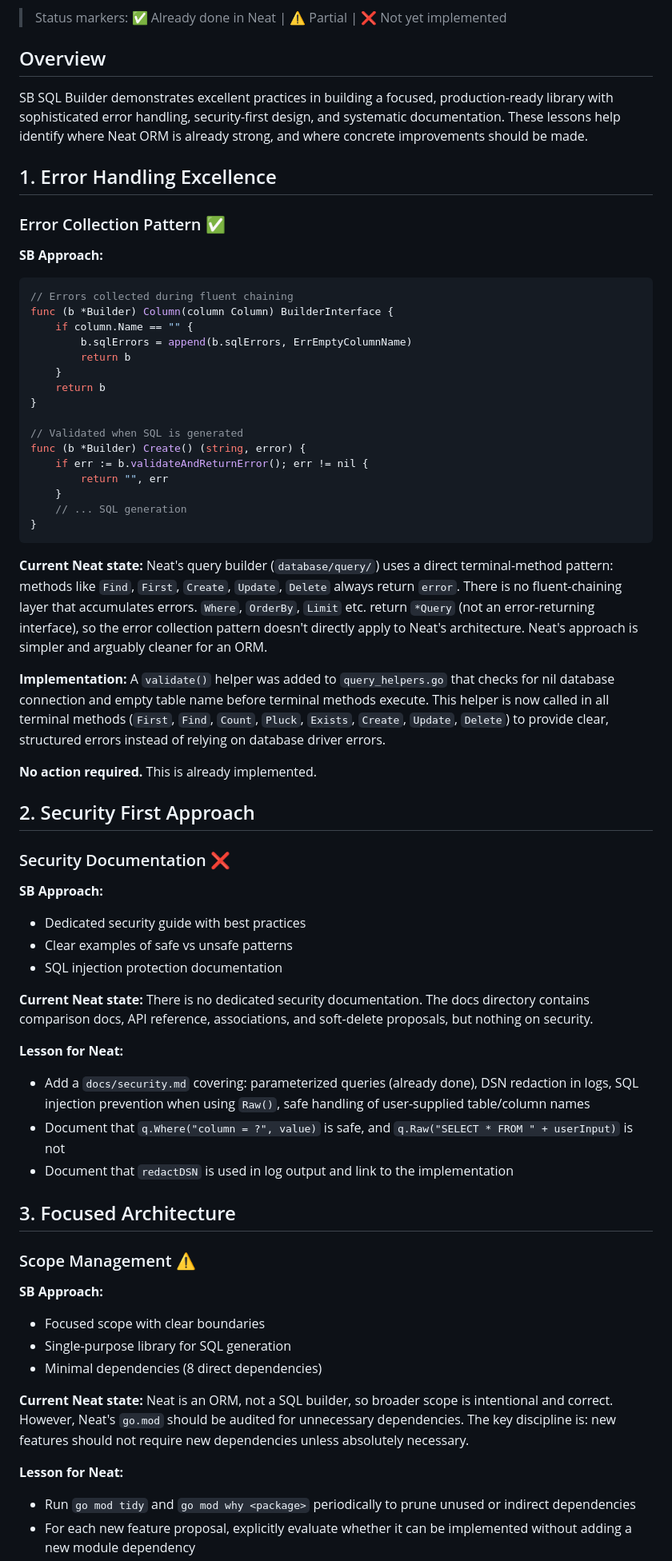
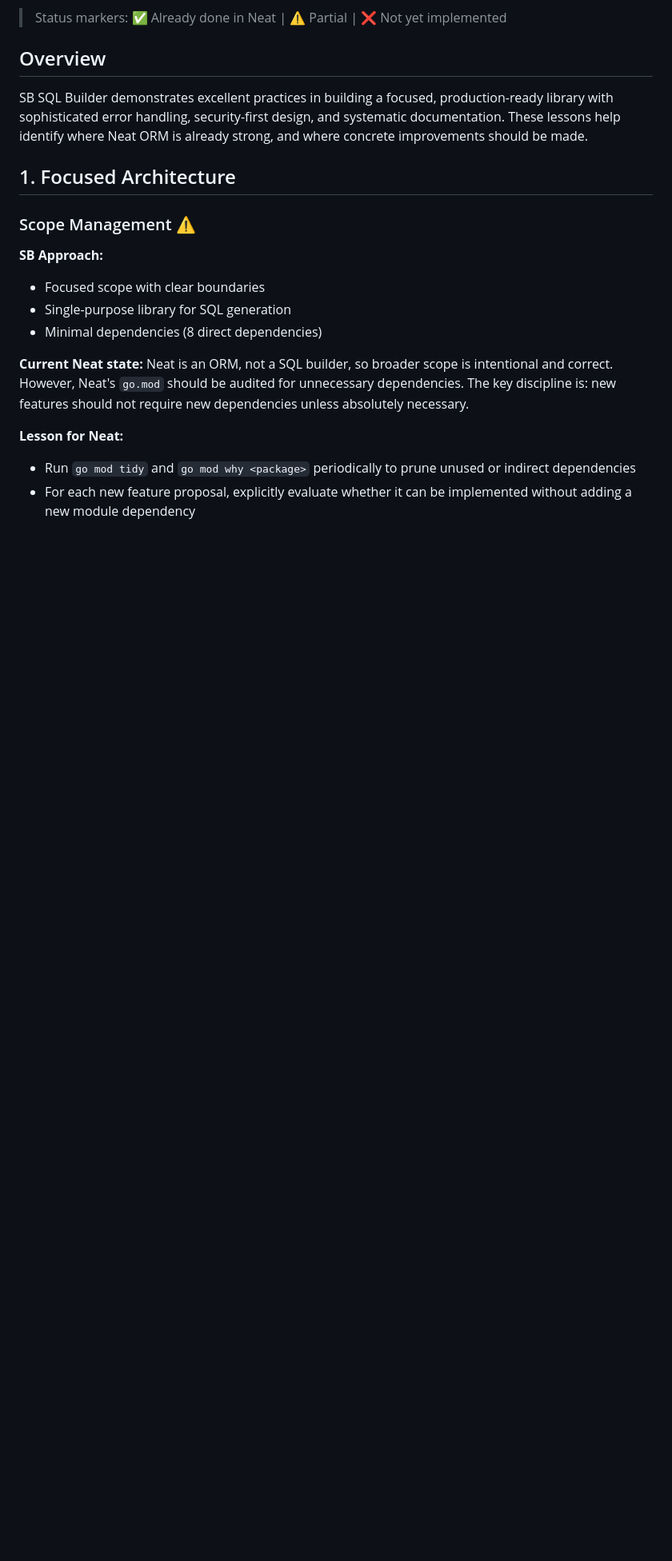
Before and after one commit to dracory/neat, a Markdown page: docs/proposals/lessons-from-sb-sql-builder.md, the part around one of its changes. Shown at 80% size. GitHub-like rendering; blank space fills up the shorter version.

````diff
--- a/docs/proposals/lessons-from-sb-sql-builder.md
+++ b/docs/proposals/lessons-from-sb-sql-builder.md
@@ -8,53 +8,7 @@ This document outlines key lessons and best practices that Neat ORM can learn fr
 
 SB SQL Builder demonstrates excellent practices in building a focused, production-ready library with sophisticated error handling, security-first design, and systematic documentation. These lessons help identify where Neat ORM is already strong, and where concrete improvements should be made.
 
-## 1. Error Handling Excellence
-
-### Error Collection Pattern ✅
-
-**SB Approach:**
-```go
-// Errors collected during fluent chaining
-func (b *Builder) Column(column Column) BuilderInterface {
-    if column.Name == "" {
-        b.sqlErrors = append(b.sqlErrors, ErrEmptyColumnName)
-        return b
-    }
-    return b
-}
-
-// Validated when SQL is generated
-func (b *Builder) Create() (string, error) {
-    if err := b.validateAndReturnError(); err != nil {
-        return "", err
-    }
-    // ... SQL generation
-}
-```
-
-**Current Neat state:** Neat's query builder (`database/query/`) uses a direct terminal-method pattern: methods like `Find`, `First`, `Create`, `Update`, `Delete` always return `error`. There is no fluent-chaining layer that accumulates errors. `Where`, `OrderBy`, `Limit` etc. return `*Query` (not an error-returning interface), so the error collection pattern doesn't directly apply to Neat's architecture. Neat's approach is simpler and arguably cleaner for an ORM.
-
-**Implementation:** A `validate()` helper was added to `query_helpers.go` that checks for nil database connection and empty table name before terminal methods execute. This helper is now called in all terminal methods (`First`, `Find`, `Count`, `Pluck`, `Exists`, `Create`, `Update`, `Delete`) to provide clear, structured errors instead of relying on database driver errors.
-
-**No action required.** This is already implemented.
-
-## 2. Security First Approach
-
-### Security Documentation ❌
-
-**SB Approach:**
-- Dedicated security guide with best practices
-- Clear examples of safe vs unsafe patterns
-- SQL injection protection documentation
-
-**Current Neat state:** There is no dedicated security documentation. The docs directory contains comparison docs, API reference, associations, and soft-delete proposals, but nothing on security.
-
-**Lesson for Neat:**
-- Add a `docs/security.md` covering: parameterized queries (already done), DSN redaction in logs, SQL injection prevention when using `Raw()`, safe handling of user-supplied table/column names
-- Document that `q.Where("column = ?", value)` is safe, and `q.Raw("SELECT * FROM " + userInput)` is not
-- Document that `redactDSN` is used in log output and link to the implementation
-
-## 3. Focused Architecture
+## 1. Focused Architecture
 
 ### Scope Management ⚠️
 
````
Also changed, not shown: other parts of docs/proposals/lessons-from-sb-sql-builder.md (+6 -6 lines), docs/security.md (added, +187 -0 lines).
